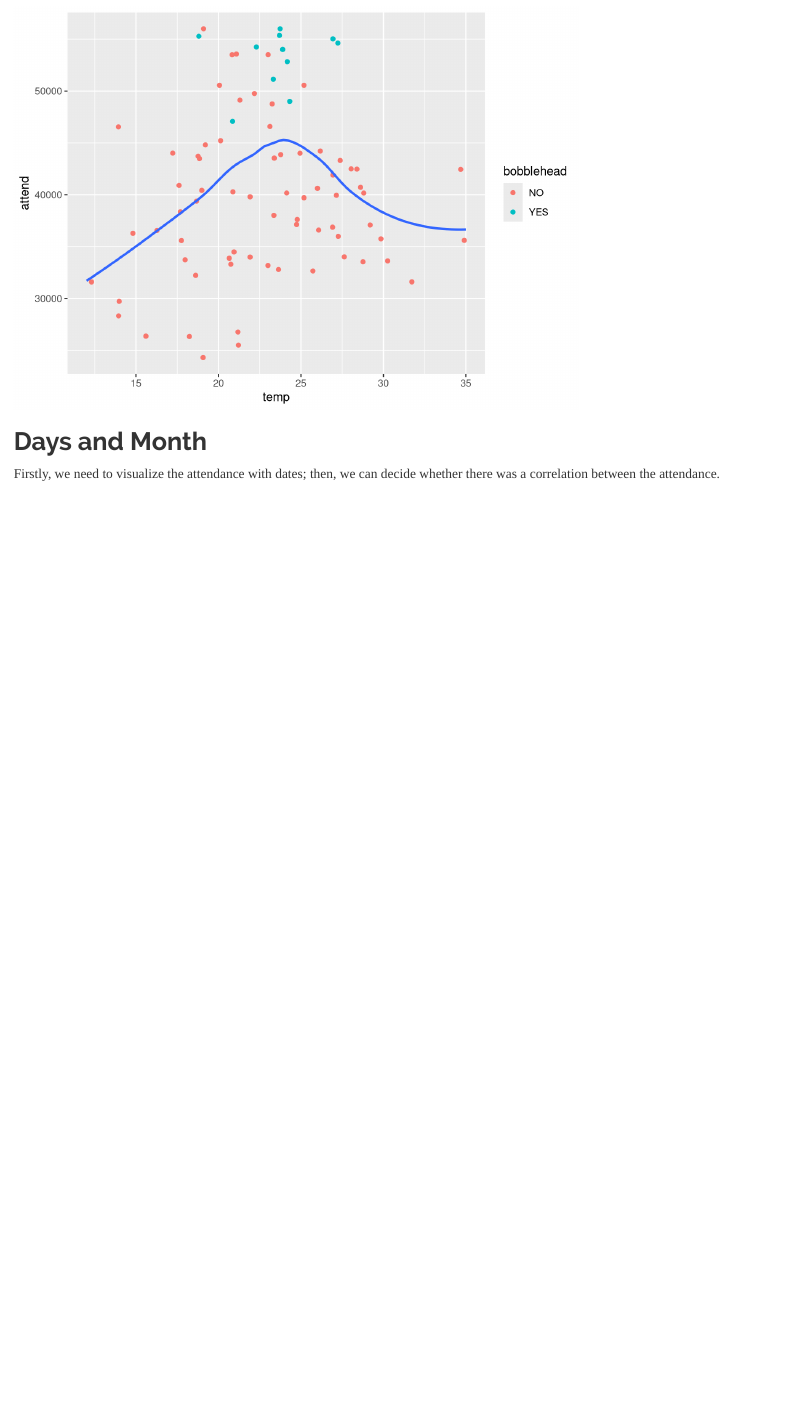
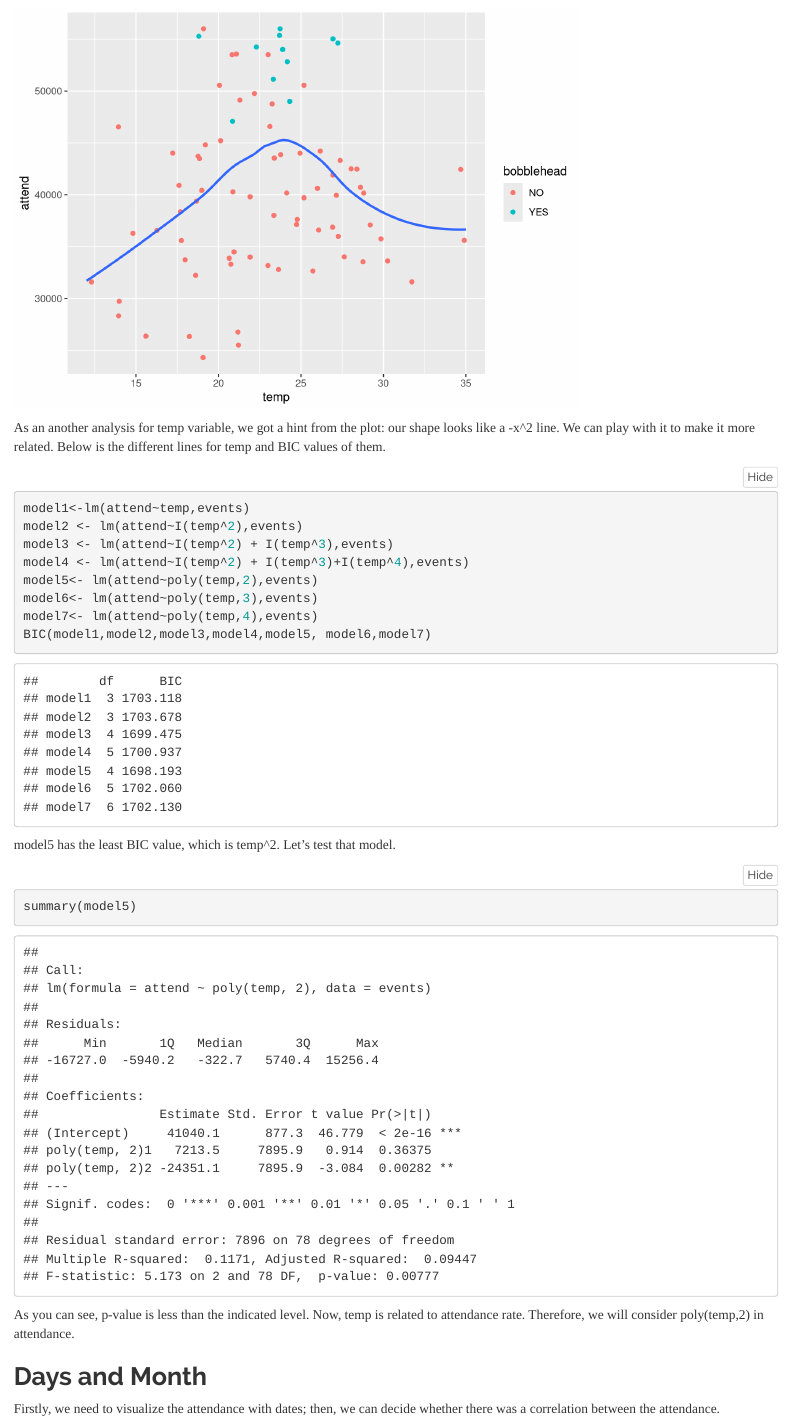
Before and after one commit to gorkemsolun/ge461p1, an R Markdown document (project1_dodgers.Rmd): the page in a window 1100 px wide, from 15560 px down. Rendered offline with R 4.5, knitr and Pandoc, with nearby package versions; folded parts are opened; code that draws random numbers runs with fixed seeds of ours.

Commit message:
temp done

````diff
--- a/project1_dodgers.Rmd
+++ b/project1_dodgers.Rmd
@@ -277,7 +277,24 @@ events %>%
   geom_jitter(aes(col = bobblehead)) +
   geom_smooth(se = FALSE)
 ```
+As an another analysis for temp variable, we got a hint from the plot: our shape looks like a -x^2 line. We can play with it to make it more related. Below is the different lines for temp and BIC values of them.
 
+```{r}
+model1<-lm(attend~temp,events)
+model2 <- lm(attend~I(temp^2),events)
+model3 <- lm(attend~I(temp^2) + I(temp^3),events)
+model4 <- lm(attend~I(temp^2) + I(temp^3)+I(temp^4),events)
+model5<- lm(attend~poly(temp,2),events)
+model6<- lm(attend~poly(temp,3),events)
+model7<- lm(attend~poly(temp,4),events)
+BIC(model1,model2,model3,model4,model5, model6,model7)
+```
+model5 has the least BIC value, which is temp^2. Let's test that model.
+```{r}
+summary(model5)
+```
+As you can see, p-value is less than the indicated level. Now, temp is related to attendance rate.
+Therefore, we will consider poly(temp,2) in attendance.
 
 ## Days and Month
 
````
